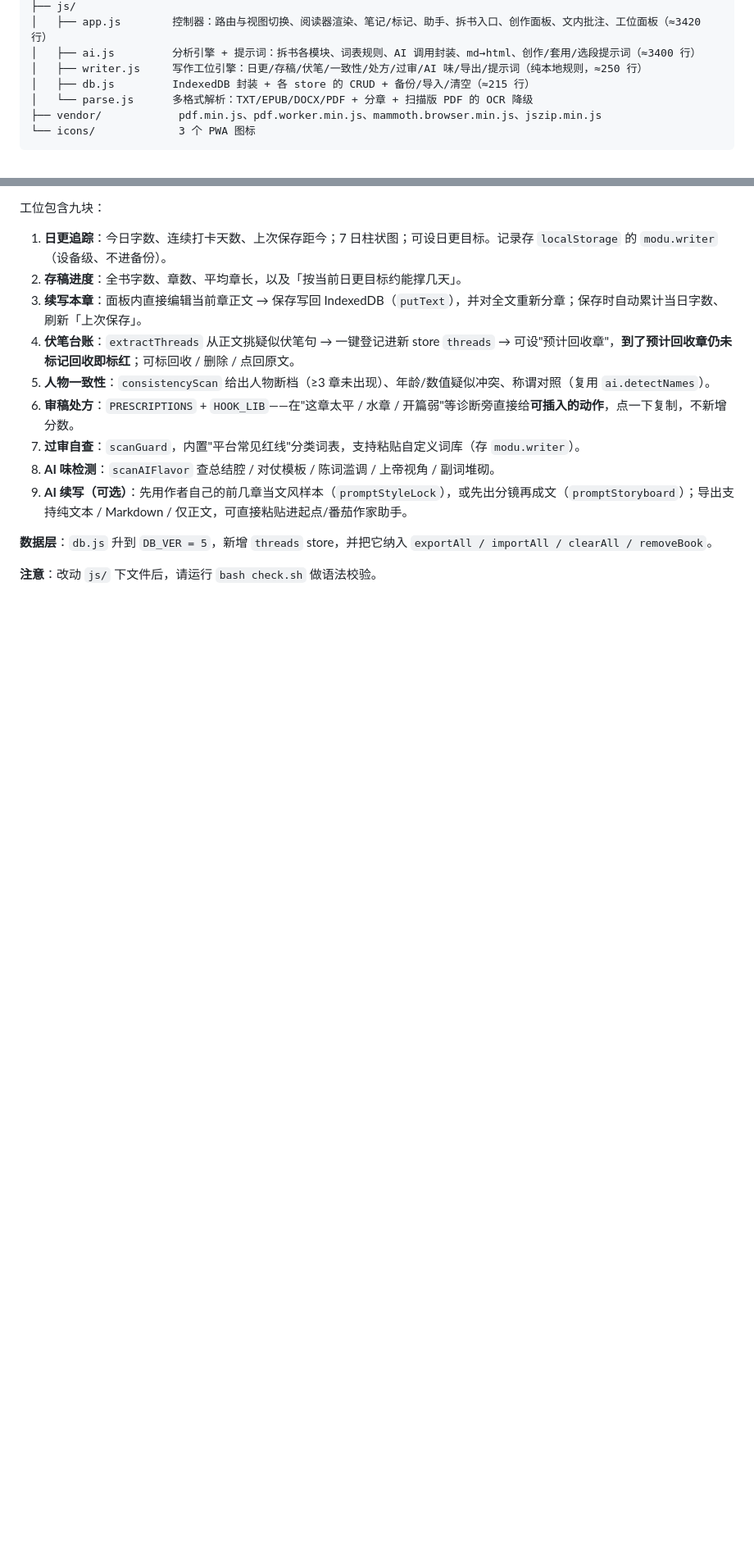
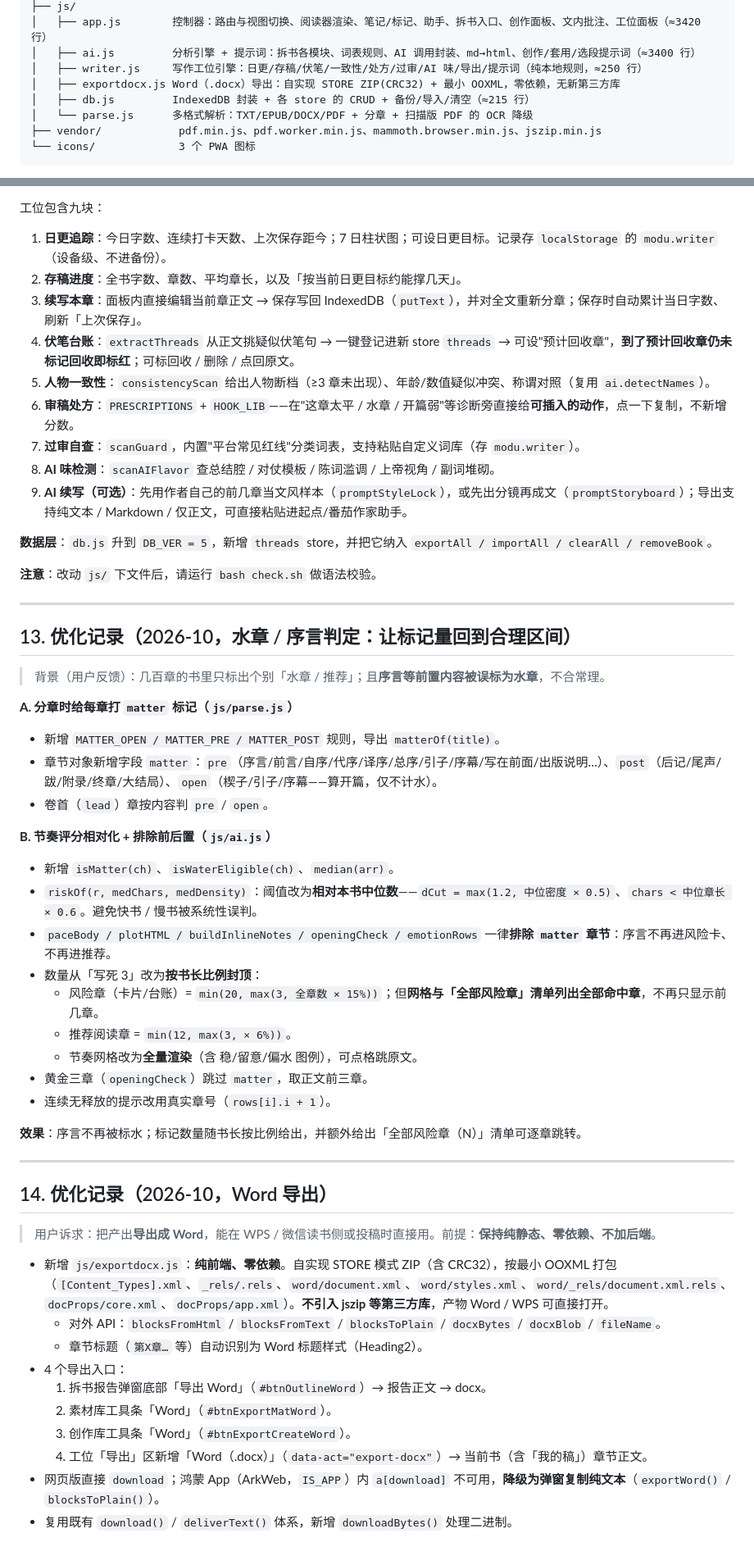
Before and after one commit to gudeli123/modu-reader, a Markdown page: 交接说明.md, 2 parts joined by grey strips. Shown at 82% size. Drawn GitHub-style; blank space fills up the shorter version.

Commit message:
v6: 水章/序言判定改造 + Word(.docx)导出  [交接说明.md]

```diff
--- a/交接说明.md
+++ b/交接说明.md
@@ -50,6 +50,7 @@
 │   ├── app.js        控制器：路由与视图切换、阅读器渲染、笔记/标记、助手、拆书入口、创作面板、文内批注、工位面板（≈3420 行）
 │   ├── ai.js         分析引擎 + 提示词：拆书各模块、词表规则、AI 调用封装、md→html、创作/套用/选段提示词（≈3400 行）
 │   ├── writer.js     写作工位引擎：日更/存稿/伏笔/一致性/处方/过审/AI 味/导出/提示词（纯本地规则，≈250 行）
+│   ├── exportdocx.js Word（.docx）导出：自实现 STORE ZIP(CRC32) + 最小 OOXML，零依赖，无新第三方库
 │   ├── db.js         IndexedDB 封装 + 各 store 的 CRUD + 备份/导入/清空（≈215 行）
 │   └── parse.js      多格式解析：TXT/EPUB/DOCX/PDF + 分章 + 扫描版 PDF 的 OCR 降级
 ├── vendor/            pdf.min.js、pdf.worker.min.js、mammoth.browser.min.js、jszip.min.js
@@ -219,3 +220,46 @@ python3 server.py --local      # 只监听 127.0.0.1（更安全，不给局域
 **数据层**：`db.js` 升到 `DB_VER = 5`，新增 `threads` store，并把它纳入 `exportAll / importAll / clearAll / removeBook`。
 
 **注意**：改动 `js/` 下文件后，请运行 `bash check.sh` 做语法校验。
+
+---
+
+## 13. 优化记录（2026-10，水章 / 序言判定：让标记量回到合理区间）
+
+> 背景（用户反馈）：几百章的书里只标出个别「水章 / 推荐」；且**序言等前置内容被误标为水章**，不合常理。
+
+**A. 分章时给每章打 `matter` 标记（`js/parse.js`）**
+
+- 新增 `MATTER_OPEN / MATTER_PRE / MATTER_POST` 规则，导出 `matterOf(title)`。
+- 章节对象新增字段 `matter`：`pre`（序言/前言/自序/代序/译序/总序/引子/序幕/写在前面/出版说明…）、`post`（后记/尾声/跋/附录/终章/大结局）、`open`（楔子/引子/序幕——算开篇，仅不计水）。
+- 卷首（`lead`）章按内容判 `pre` / `open`。
+
+**B. 节奏评分相对化 + 排除前后置（`js/ai.js`）**
+
+- 新增 `isMatter(ch)`、`isWaterEligible(ch)`、`median(arr)`。
+- `riskOf(r, medChars, medDensity)`：阈值改为**相对本书中位数**——`dCut = max(1.2, 中位密度 × 0.5)`、`chars < 中位章长 × 0.6`。避免快书 / 慢书被系统性误判。
+- `paceBody / plotHTML / buildInlineNotes / openingCheck / emotionRows` 一律**排除 `matter` 章节**：序言不再进风险卡、不再进推荐。
+- 数量从「写死 3」改为**按书长比例封顶**：
+  - 风险章（卡片/台账）= `min(20, max(3, 全章数 × 15%))`；但**网格与「全部风险章」清单列出全部命中章**，不再只显示前几章。
+  - 推荐阅读章 = `min(12, max(3, × 6%))`。
+  - 节奏网格改为**全量渲染**（含 稳/留意/偏水 图例），可点格跳原文。
+- 黄金三章（`openingCheck`）跳过 `matter`，取正文前三章。
+- 连续无释放的提示改用真实章号（`rows[i].i + 1`）。
+
+**效果**：序言不再被标水；标记数量随书长按比例给出，并额外给出「全部风险章（N）」清单可逐章跳转。
+
+---
+
+## 14. 优化记录（2026-10，Word 导出）
+
+> 用户诉求：把产出**导出成 Word**，能在 WPS / 微信读书侧或投稿时直接用。前提：**保持纯静态、零依赖、不加后端**。
+
+- 新增 `js/exportdocx.js`：**纯前端、零依赖**。自实现 STORE 模式 ZIP（含 CRC32），按最小 OOXML 打包（`[Content_Types].xml`、`_rels/.rels`、`word/document.xml`、`word/styles.xml`、`word/_rels/document.xml.rels`、`docProps/core.xml`、`docProps/app.xml`）。**不引入 jszip 等第三方库**，产物 Word / WPS 可直接打开。
+  - 对外 API：`blocksFromHtml` / `blocksFromText` / `blocksToPlain` / `docxBytes` / `docxBlob` / `fileName`。
+  - 章节标题（`第X章…` 等）自动识别为 Word 标题样式（Heading2）。
+- 4 个导出入口：
+  1. 拆书报告弹窗底部「导出 Word」（`#btnOutlineWord`）→ 报告正文 → docx。
+  2. 素材库工具条「Word」（`#btnExportMatWord`）。
+  3. 创作库工具条「Word」（`#btnExportCreateWord`）。
+  4. 工位「导出」区新增「Word（.docx）」（`data-act="export-docx"`）→ 当前书（含「我的稿」）章节正文。
+- 网页版直接 `download`；鸿蒙 App（ArkWeb，`IS_APP`）内 `a[download]` 不可用，**降级为弹窗复制纯文本**（`exportWord()` / `blocksToPlain()`）。
+- 复用既有 `download()` / `deliverText()` 体系，新增 `downloadBytes()` 处理二进制。
```
